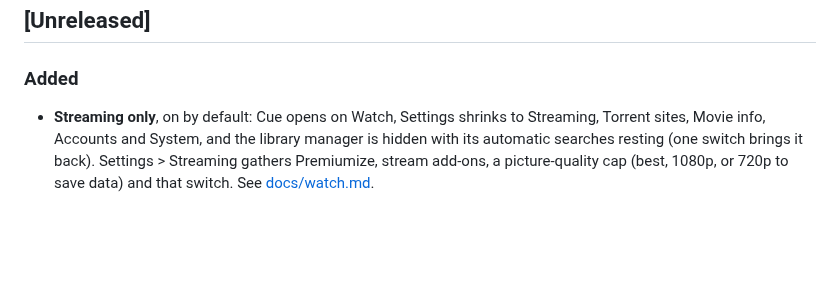
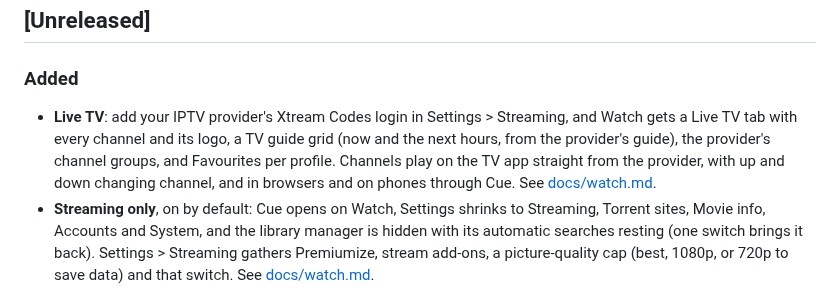
Before and after one commit to jhipsman/cueapp, a Markdown page: CHANGELOG.md, the part around the change. Drawn GitHub-style; blank space fills up the shorter version.

```diff
--- a/CHANGELOG.md
+++ b/CHANGELOG.md
@@ -9,6 +9,7 @@ under [Unreleased]. How releases are cut: [docs/RELEASING.md](docs/RELEASING.md)
 ## [Unreleased]
 
 ### Added
+- **Live TV**: add your IPTV provider's Xtream Codes login in Settings > Streaming, and Watch gets a Live TV tab with every channel and its logo, a TV guide grid (now and the next hours, from the provider's guide), the provider's channel groups, and Favourites per profile. Channels play on the TV app straight from the provider, with up and down changing channel, and in browsers and on phones through Cue. See [docs/watch.md](docs/watch.md#live-tv).
 - **Streaming only**, on by default: Cue opens on Watch, Settings shrinks to Streaming, Torrent sites, Movie info, Accounts and System, and the library manager is hidden with its automatic searches resting (one switch brings it back). Settings > Streaming gathers Premiumize, stream add-ons, a picture-quality cap (best, 1080p, or 720p to save data) and that switch. See [docs/watch.md](docs/watch.md#streaming-only).
 - **Profiles**, Netflix style: one sign-in for the household, **Who's watching?**, and a profile per person with its own Continue Watching, My List and progress. Profiles can be locked with a 4-digit PIN, and only the main profile can change settings or manage profiles. See [docs/watch.md](docs/watch.md#profiles).
 - **Stream add-ons**: paste a Stremio add-on link (Comet on ElfHosted, Torrentio, MediaFusion) in Settings > Downloading, and Play asks it for streams first, with its own scrapers and sorting. Links set up with your Premiumize key play straight away; Cue's own search is the fallback. See [docs/watch.md](docs/watch.md#stream-add-ons-comet-torrentio-mediafusion).
```
Also changed, not shown: docs/watch.md (+27 -0 lines), docs/images/watch-live-guide.png (added), docs/images/watch-live-phone.png (added), 14 other files.
